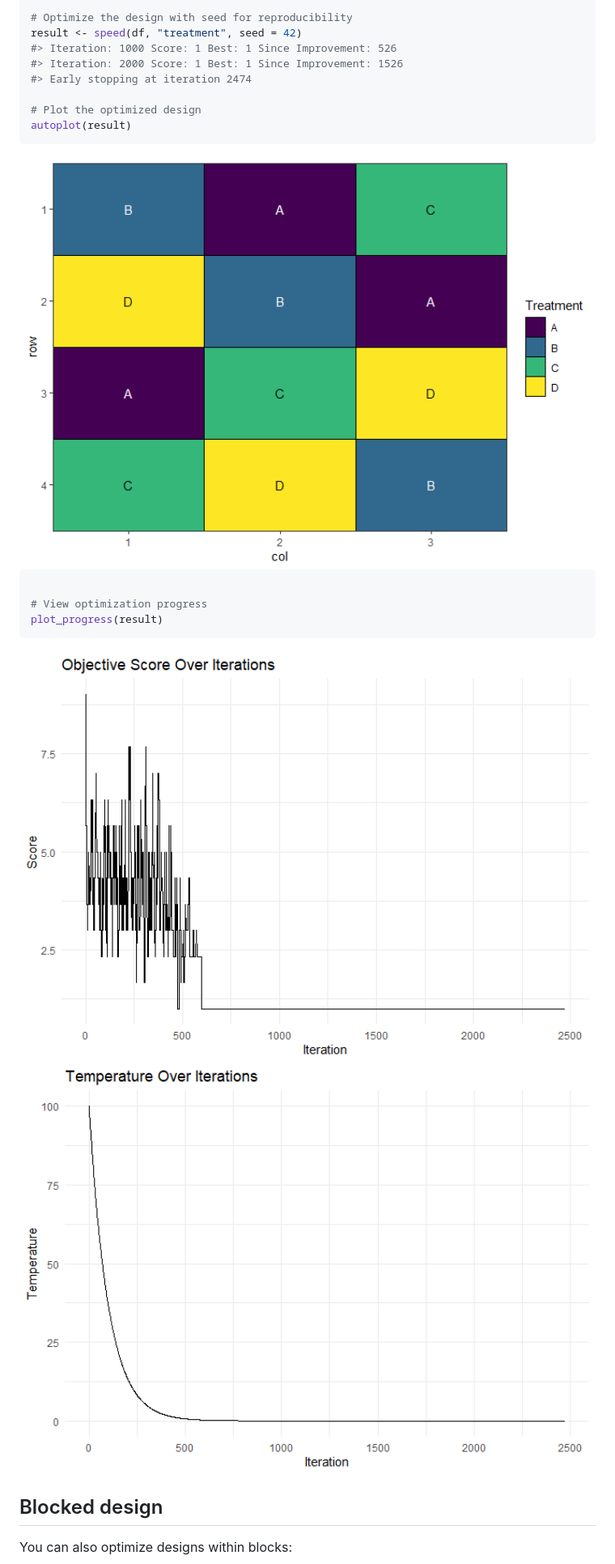
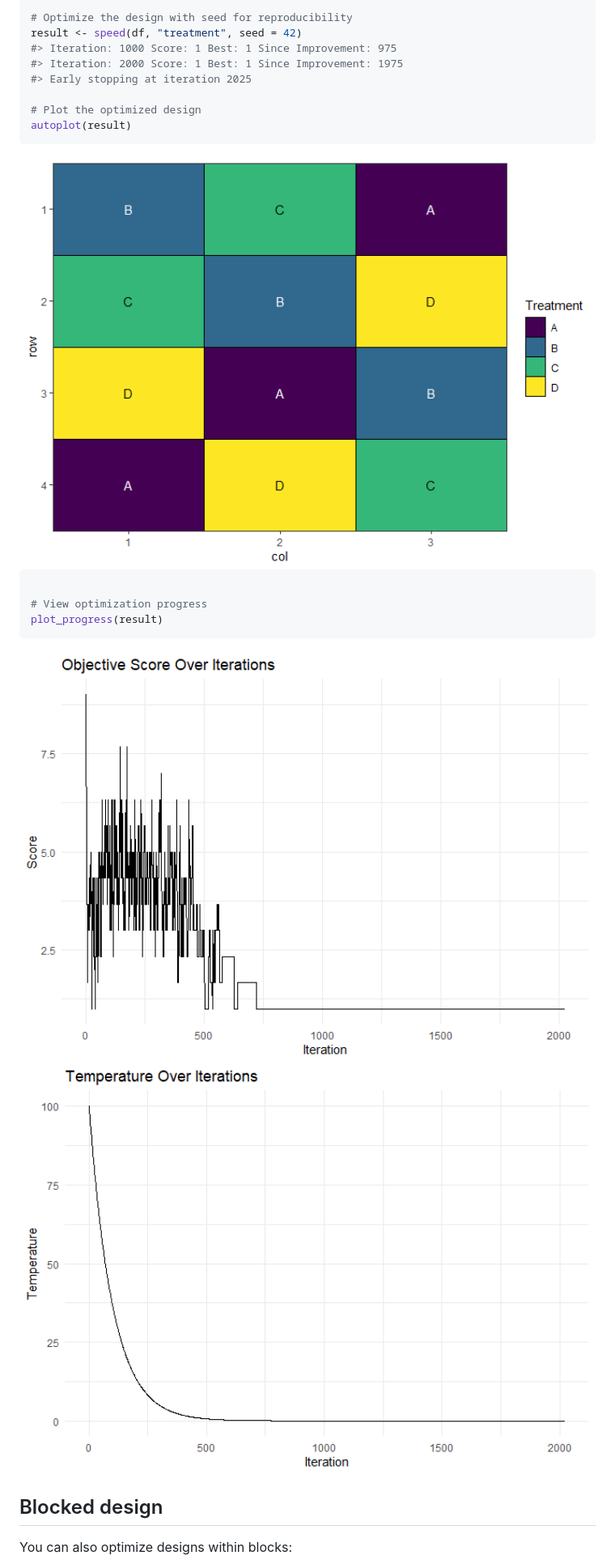
Before and after one commit to biometryhub/speed, a Markdown page: README.md, the part around the change printed below. Shown: that part at 81% size. Drawn GitHub-style; pictures changed too: man/figures/README-example-1.png, man/figures/README-example-2.png, man/figures/README-example-3.png.

Commit message:
Minor updates to Readme badges etc

```diff
--- a/README.md
+++ b/README.md
@@ -57,9 +64,9 @@ df <- data.frame(
 
 # Optimize the design with seed for reproducibility
 result <- speed(df, "treatment", seed = 42)
-#> Iteration: 1000 Score: 1 Best: 1 Since Improvement: 526
-#> Iteration: 2000 Score: 1 Best: 1 Since Improvement: 1526
-#> Early stopping at iteration 2474
+#> Iteration: 1000 Score: 1 Best: 1 Since Improvement: 975
+#> Iteration: 2000 Score: 1 Best: 1 Since Improvement: 1975
+#> Early stopping at iteration 2025
 
 # Plot the optimized design
 autoplot(result)
```
Also changed, not shown: other parts of README.md (+8 -1 lines), 4 other files.
